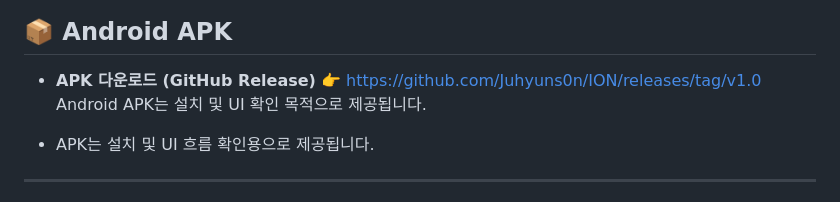
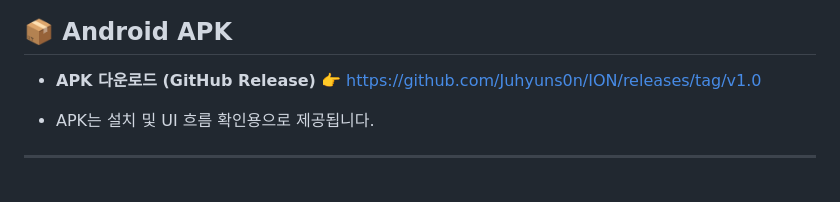
Before and after one commit to Juhyuns0n/ION, a Markdown page: README.md, the part around the change. Drawn GitHub-style.

Commit message:
Fix description in README

```diff
--- a/README.md
+++ b/README.md
@@ -100,7 +100,6 @@ ION/
 
 * **APK 다운로드 (GitHub Release)**
  👉 https://github.com/Juhyuns0n/ION/releases/tag/v1.0
-  Android APK는 설치 및 UI 확인 목적으로 제공됩니다.
 - APK는 설치 및 UI 흐름 확인용으로 제공됩니다.
 
 ---
```
